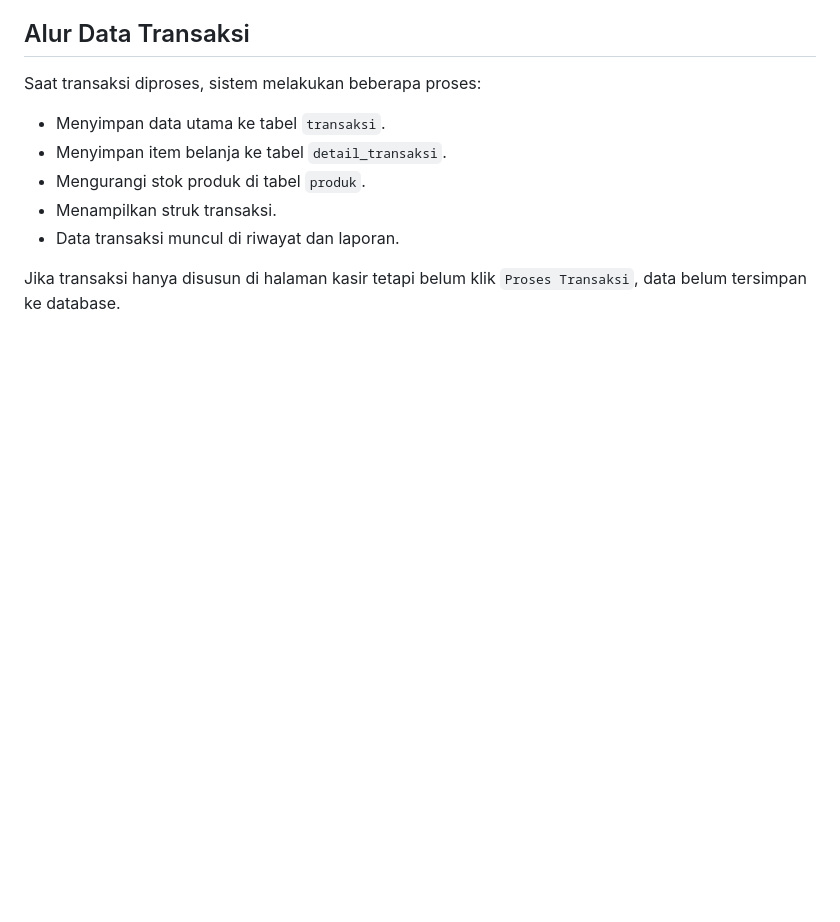
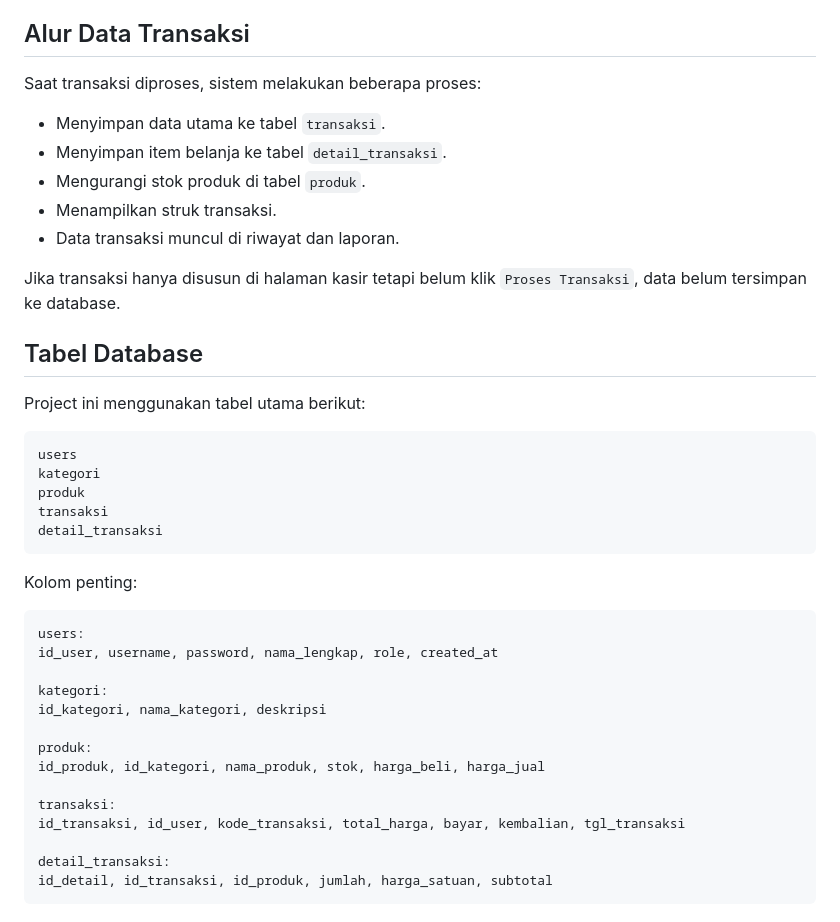
Before and after one commit to 4131yyu/si-toko-kelontong, a Markdown page: README.md, the part around the change. Rendered like a GitHub page; blank space fills up the shorter version.

Commit message:
menambahkan dokumentasi struktur tabel database

````diff
--- a/README.md
+++ b/README.md
@@ -189,3 +189,34 @@ Saat transaksi diproses, sistem melakukan beberapa proses:
 - Data transaksi muncul di riwayat dan laporan.
 
 Jika transaksi hanya disusun di halaman kasir tetapi belum klik `Proses Transaksi`, data belum tersimpan ke database.
+
+## Tabel Database
+
+Project ini menggunakan tabel utama berikut:
+
+```text
+users
+kategori
+produk
+transaksi
+detail_transaksi
+```
+
+Kolom penting:
+
+```text
+users:
+id_user, username, password, nama_lengkap, role, created_at
+
+kategori:
+id_kategori, nama_kategori, deskripsi
+
+produk:
+id_produk, id_kategori, nama_produk, stok, harga_beli, harga_jual
+
+transaksi:
+id_transaksi, id_user, kode_transaksi, total_harga, bayar, kembalian, tgl_transaksi
+
+detail_transaksi:
+id_detail, id_transaksi, id_produk, jumlah, harga_satuan, subtotal
+```
````
